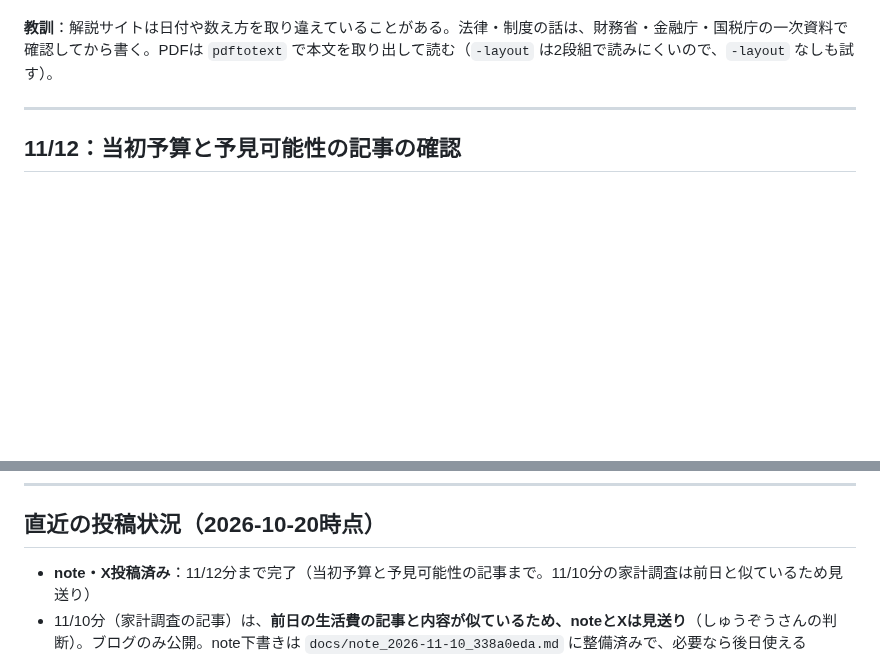
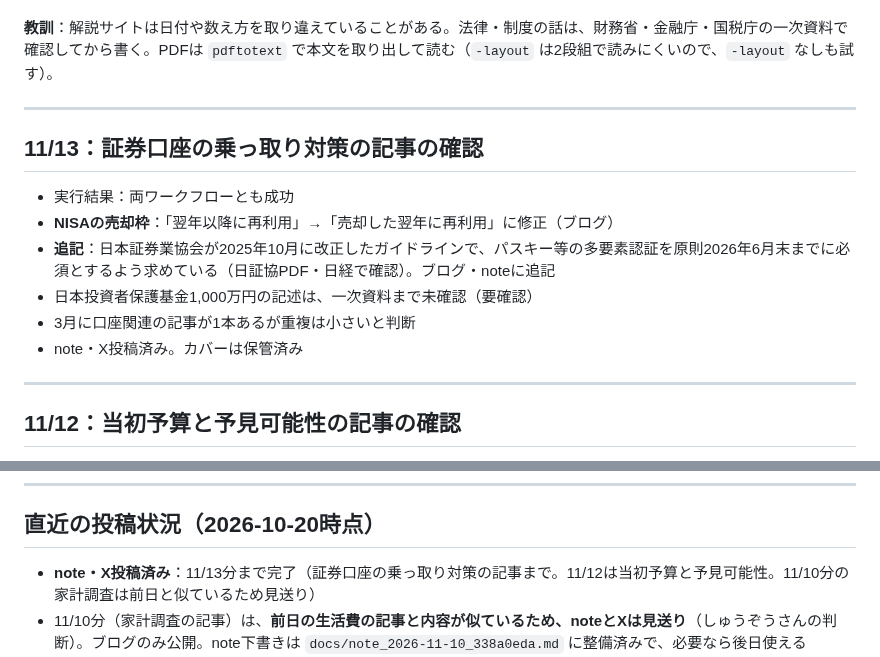
Before and after one commit to fp-hitorigoto/fp-hitorigoto, a Markdown page: docs/session_log_blog_note.md, 2 parts joined by grey strips. Rendered like a GitHub page; blank space fills up the shorter version.

Commit message:
docs: 11/13分のnote・X投稿完了を反映
Co-Authored-By: Claude Sonnet 5.5 <noreply@anthropic.com>

```diff
--- a/docs/session_log_blog_note.md
+++ b/docs/session_log_blog_note.md
@@ -165,6 +165,17 @@ Claude in Chrome で note の編集画面を操作し、**下書き保存まで*
 - 7月のジュニアNISAの記事2本は「2023年末に新規口座開設が終了」という過去の事実の記述なので、そのまま
 
 **教訓**：解説サイトは日付や数え方を取り違えていることがある。法律・制度の話は、財務省・金融庁・国税庁の一次資料で確認してから書く。PDFは `pdftotext` で本文を取り出して読む（`-layout` は2段組で読みにくいので、`-layout` なしも試す）。
+
+---
+
+## 11/13：証券口座の乗っ取り対策の記事の確認
+
+- 実行結果：両ワークフローとも成功
+- **NISAの売却枠**：「翌年以降に再利用」→「売却した翌年に再利用」に修正（ブログ）
+- **追記**：日本証券業協会が2025年10月に改正したガイドラインで、パスキー等の多要素認証を原則2026年6月末までに必須とするよう求めている（日証協PDF・日経で確認）。ブログ・noteに追記
+- 日本投資者保護基金1,000万円の記述は、一次資料まで未確認（要確認）
+- 3月に口座関連の記事が1本あるが重複は小さいと判断
+- note・X投稿済み。カバーは保管済み
 
 ---
 
@@ -431,7 +442,7 @@ for url, name in re.findall(r'"url":\s*"([^"]+)",\s*\n\s*"source":\s*"([^"]+)"',
 
 ## 直近の投稿状況（2026-10-20時点）
 
-- **note・X投稿済み**：11/12分まで完了（当初予算と予見可能性の記事まで。11/10分の家計調査は前日と似ているため見送り）
+- **note・X投稿済み**：11/13分まで完了（証券口座の乗っ取り対策の記事まで。11/12は当初予算と予見可能性。11/10分の家計調査は前日と似ているため見送り）
 - 11/10分（家計調査の記事）は、**前日の生活費の記事と内容が似ているため、noteとXは見送り**（しゅうぞうさんの判断）。ブログのみ公開。note下書きは `docs/note_2026-11-10_338a0eda.md` に整備済みで、必要なら後日使える
 - 10/24は両ワークフローとも生成0件。**公開前レビューの初回実行だったが、記事が生成されずレビュー本体（Opus 5.5＋web検索）は未実行のまま**。新SDKのインストール・スクリプト間のimport・Haiku 5.5での判定はエラーなしを確認済み。実地確認は次に記事が生成された日に持ち越し
 - 未投稿の下書きなし
```
